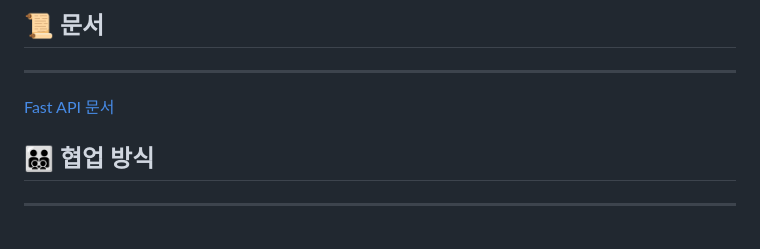
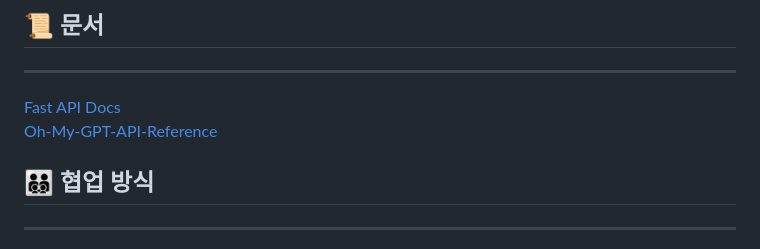
Before and after one commit to wktls63/Oh-My-GPT, a Markdown page: README.md, the part around the change. Drawn GitHub-style.

```diff
--- a/README.md
+++ b/README.md
@@ -83,7 +83,12 @@
 ## 📜 문서
 ---
 
-<a href='http://oreumi.site:1217/docs#/'>Fast API 문서</a>
+<div>
+  <a href='http://oreumi.site:1217/docs#/'>Fast API Docs</a>
+</div>
+<div>
+  <a href='https://github.com/wonjo-oh-my-girl/kdt-oh-my-gpt/wiki/Oh-My-GPT-API-Reference'>Oh-My-GPT-API-Reference</a>
+</div>
 
 </br>
 
```
